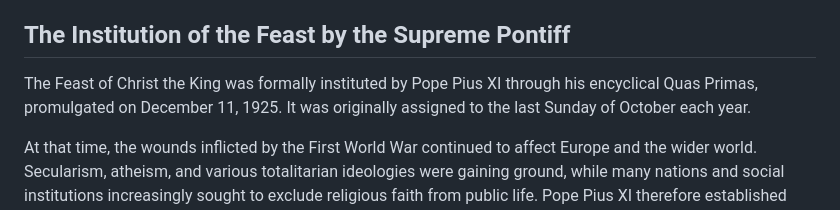
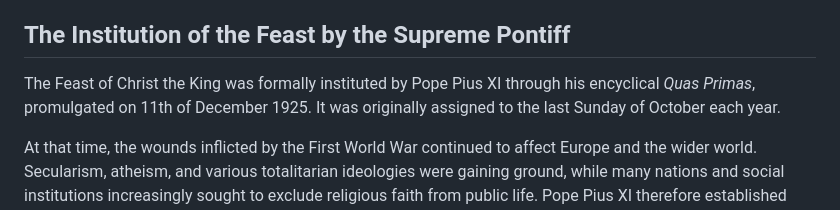
Before and after one commit to poonlonghei/poonlonghei.github.io, a Markdown page: content/blog/christ-the-king.md, the part around the change. GitHub-like rendering.

```diff
--- a/content/blog/christ-the-king.md
+++ b/content/blog/christ-the-king.md
@@ -14,7 +14,7 @@ Each year, this feast invites the faithful to contemplate anew the supreme sover
 
 ## The Institution of the Feast by the Supreme Pontiff
 
-The Feast of Christ the King was formally instituted by Pope Pius XI through his encyclical Quas Primas, promulgated on December 11, 1925. It was originally assigned to the last Sunday of October each year.
+The Feast of Christ the King was formally instituted by Pope Pius XI through his encyclical *Quas Primas*, promulgated on 11th of December 1925. It was originally assigned to the last Sunday of October each year.
 
 At that time, the wounds inflicted by the First World War continued to affect Europe and the wider world. Secularism, atheism, and various totalitarian ideologies were gaining ground, while many nations and social institutions increasingly sought to exclude religious faith from public life. Pope Pius XI therefore established this feast to reaffirm before the world the kingship of Jesus Christ over individuals, families, societies, and nations.
 
```
